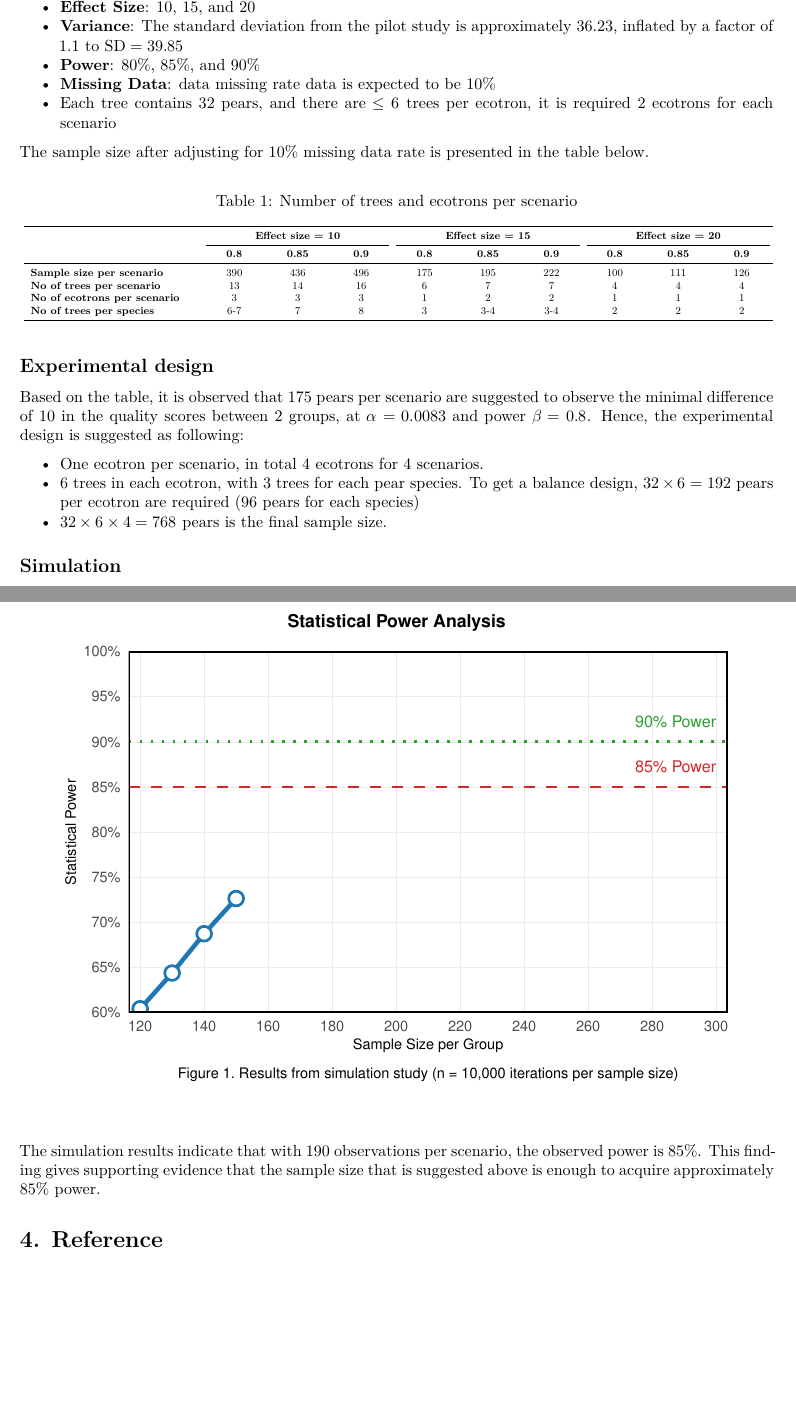
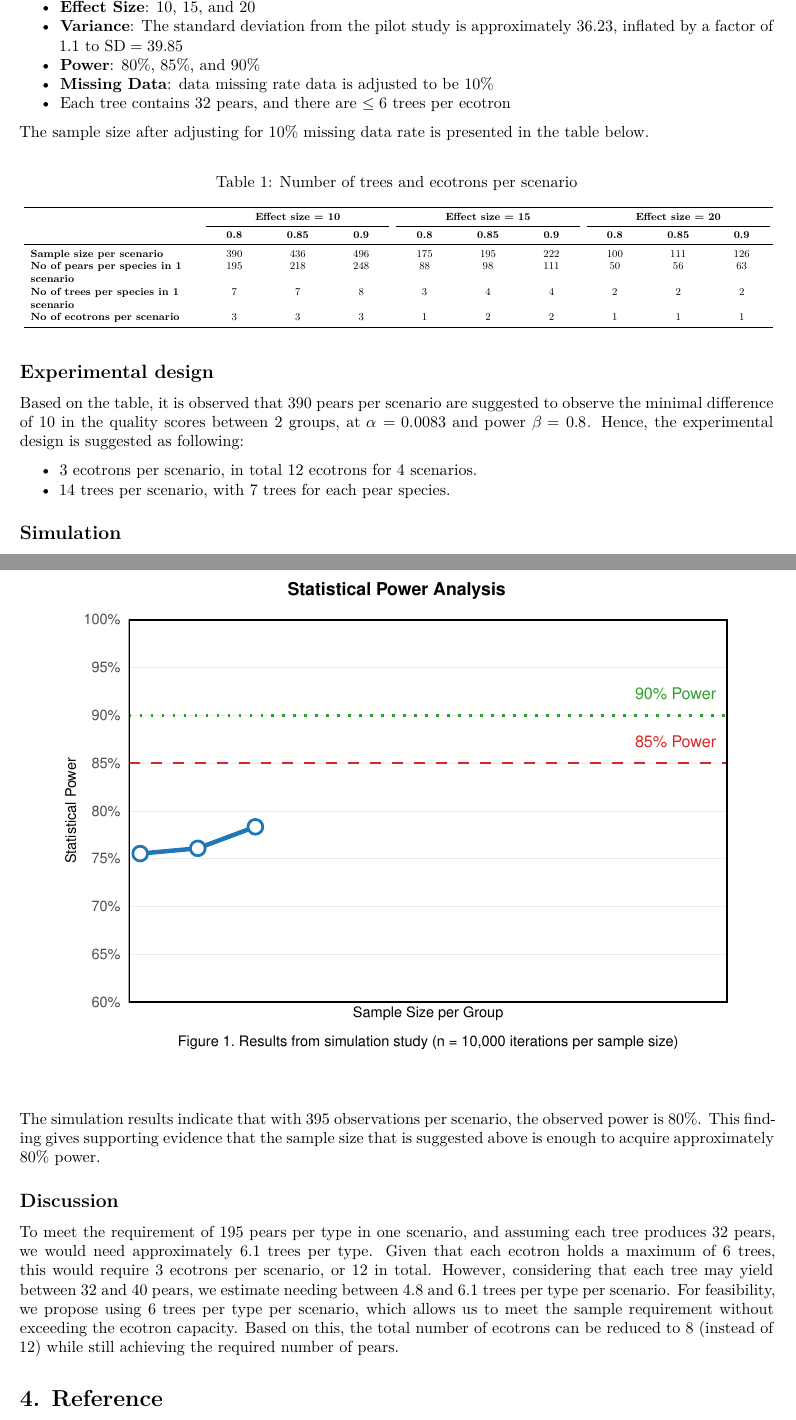
Before and after one commit to thientruc1691997/samplesizecalculation, an R Markdown document (Report_SSCalculation.Rmd): two parts of pages 2 and 3 of 3, joined at a grey line, cut so that both start at the same text, the shorter picture padded with empty space. Rendered offline with R 4.5, knitr and Pandoc, then LaTeX, with nearby package versions; some code elsewhere in the file could not run offline.

Commit message:
Updated code by Long

````diff
--- a/Report_SSCalculation.Rmd
+++ b/Report_SSCalculation.Rmd
@@ -58,8 +59,8 @@ To calculate the required sample size, we use the following assumptions:
 - **Effect Size**: 10, 15, and 20
 - **Variance**: The standard deviation from the pilot study is approximately 36.23, inflated by a factor of 1.1 to \( \text{SD} = 39.85 \)
 - **Power**: 80%, 85%, and 90%
-- **Missing Data**: data missing rate data is expected to be 10%
-- Each tree contains 32 pears, and there are $\leq6$ trees per ecotron, it is required 2 ecotrons for each scenario
+- **Missing Data**: data missing rate data is adjusted to be 10%
+- Each tree contains 32 pears, and there are $\leq6$ trees per ecotron
 
 The sample size after adjusting for 10% missing data rate is presented in the table below.
 
@@ -68,27 +69,27 @@ The sample size after adjusting for 10% missing data rate is presented in the ta
 data_10 <- data.frame(
   Power = c(0.8, 0.85, 0.9),
   `Sample size per scenario` = c(390, 436, 496),
-  `No. of trees per scenario` = c(13, 14, 16),
+  `No. of pears per species in 1 scenario` = c(195, 218, 248),
+  `No. of trees per species in 1 scenario` = c(7, 7, 8),
   `No. of ecotrons per scenario` = c(3, 3, 3),
-  `No. of trees per species` = c("6-7", 7, 8),
   check.names = FALSE
 )
 
 data_15 <- data.frame(
   Power = c(0.8, 0.85, 0.9),
   `Sample size per scenario` = c(175, 195, 222),
-  `No. of trees per scenario` = c(6, 7, 7),
+  `No. of pears per species in 1 scenario` = c(88, 98, 111),
+  `No. of trees per species in 1 scenario` = c(3, 4, 4),
   `No. of ecotrons per scenario` = c(1, 2, 2),
-  `No. of trees per species` = c(3, "3-4", "3-4"),
   check.names = FALSE
 )
 
 data_20 <- data.frame(
   Power = c(0.8, 0.85, 0.9),
   `Sample size per scenario` = c(100, 111, 126),
-  `No. of trees per scenario` = c(4, 4, 4),
+  `No. of pears per species in 1 scenario` = c(50, 56, 63),
+  `No. of trees per species in 1 scenario` = c(2, 2, 2),
   `No. of ecotrons per scenario` = c(1, 1, 1),
-  `No. of trees per species` = c(2, 2, 2),
   check.names = FALSE
 )
 
@@ -128,11 +129,10 @@ kable(combined_data, format = "latex", booktabs = TRUE,
 
 ## Experimental design
 
-Based on the table, it is observed that 175 pears per scenario are suggested to observe the minimal difference of 10 in the quality scores between 2 groups, at $\alpha = 0.0083$ and power $\beta = 0.8$. Hence, the experimental design is suggested as following:
+Based on the table, it is observed that 390 pears per scenario are suggested to observe the minimal difference of 10 in the quality scores between 2 groups, at $\alpha = 0.0083$ and power $\beta = 0.8$. Hence, the experimental design is suggested as following:
 
-- One ecotron per scenario, in total 4 ecotrons for 4 scenarios.
-- 6 trees in each ecotron, with 3 trees for each pear species. To get a balance design, $32 \times 6 = 192$ pears per ecotron are required (96 pears for each species)
-- $32 \times 6 \times 4 = 768$ pears is the final sample size.
+- 3 ecotrons per scenario, in total 12 ecotrons for 4 scenarios.
+- 14 trees per scenario, with 7 trees for each pear species.
 
 ## Simulation
 
@@ -256,7 +256,12 @@ final_plot <- ggdraw(power_plot) +
 final_plot
 ```
 
-The simulation results indicate that with 190 observations per scenario, the observed power is 85%. This finding gives supporting evidence that the sample size that is suggested above is enough to acquire approximately 85% power.
+The simulation results indicate that with 395 observations per scenario, the observed power is 80%. This finding gives supporting evidence that the sample size that is suggested above is enough to acquire approximately 80% power.
+
+## Discussion
+
+To meet the requirement of 195 pears per type in one scenario, and assuming each tree produces 32 pears, we would need approximately 6.1 trees per type. Given that each ecotron holds a maximum of 6 trees, this would require 3 ecotrons per scenario, or 12 in total. However, considering that each tree may yield between 32 and 40 pears, we estimate needing between 4.8 and 6.1 trees per type per scenario. For feasibility, we propose using 6 trees per type per scenario, which allows us to meet the sample requirement without exceeding the ecotron capacity. Based on this, the total number of ecotrons can be reduced to 8 (instead of 12) while still achieving the required number of pears.
+
 
 # 4. Reference
 Vandendijck, Y. (2025). Introduction to Sample Size Calculations [Lecture slides]. Multivariate and Hierarchical Data project, Hasselt University
````
Also changed, not shown: Report_SSCalculation.Rmd (9 more changed lines).
